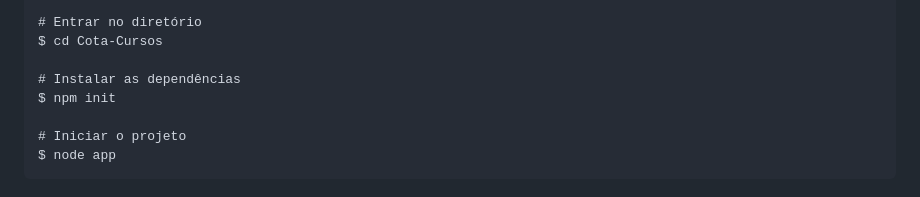
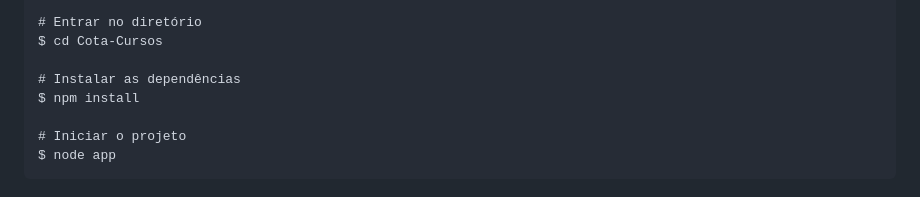
Before and after one commit to GugaAraujo/Cota-Cursos, a Markdown page: README.md, the part around the change. Rendered like a GitHub page.

```diff
--- a/README.md
+++ b/README.md
@@ -44,7 +44,7 @@ Para agilizar o desenvolvimento, **Bootstrap** foi um recurso utilizado para con
     $ cd Cota-Cursos
 
     # Instalar as dependências
-    $ npm init
+    $ npm install
 
     # Iniciar o projeto
     $ node app
```
